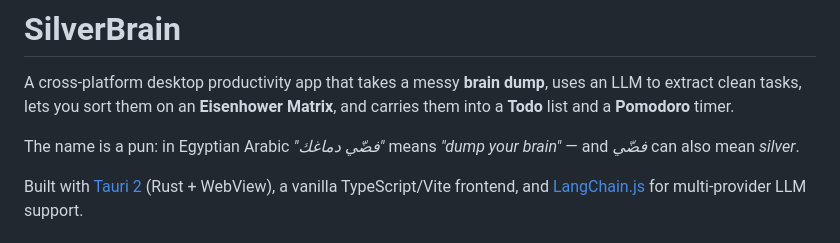
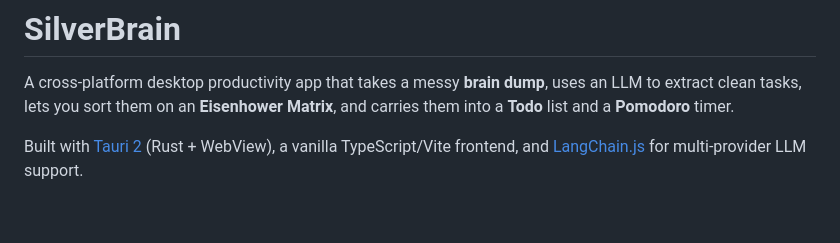
Before and after one commit to osamadel/SilverBrain, a Markdown page: README.md, the part around the change. Drawn GitHub-style; blank space fills up the shorter version.

Commit message:
Edit README to simplify name explanation
Removed explanation of the app's name origin.

```diff
--- a/README.md
+++ b/README.md
@@ -3,9 +3,6 @@
 A cross-platform desktop productivity app that takes a messy **brain dump**, uses
 an LLM to extract clean tasks, lets you sort them on an **Eisenhower Matrix**, and
 carries them into a **Todo** list and a **Pomodoro** timer.
-
-The name is a pun: in Egyptian Arabic *"فضّي دماغك"* means *"dump your brain"* —
-and *فضّي* can also mean *silver*.
 
 Built with [Tauri 2](https://tauri.app) (Rust + WebView), a vanilla
 TypeScript/Vite frontend, and [LangChain.js](https://js.langchain.com) for
```
